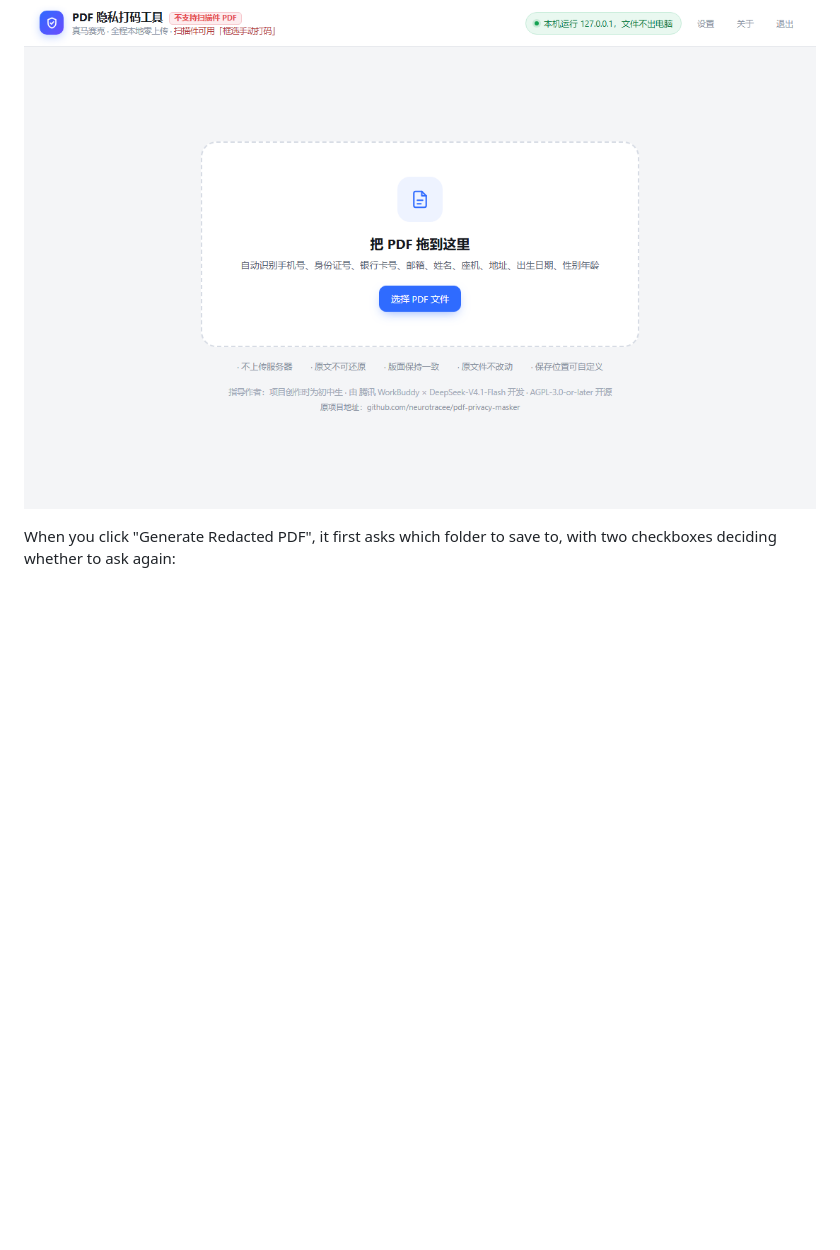
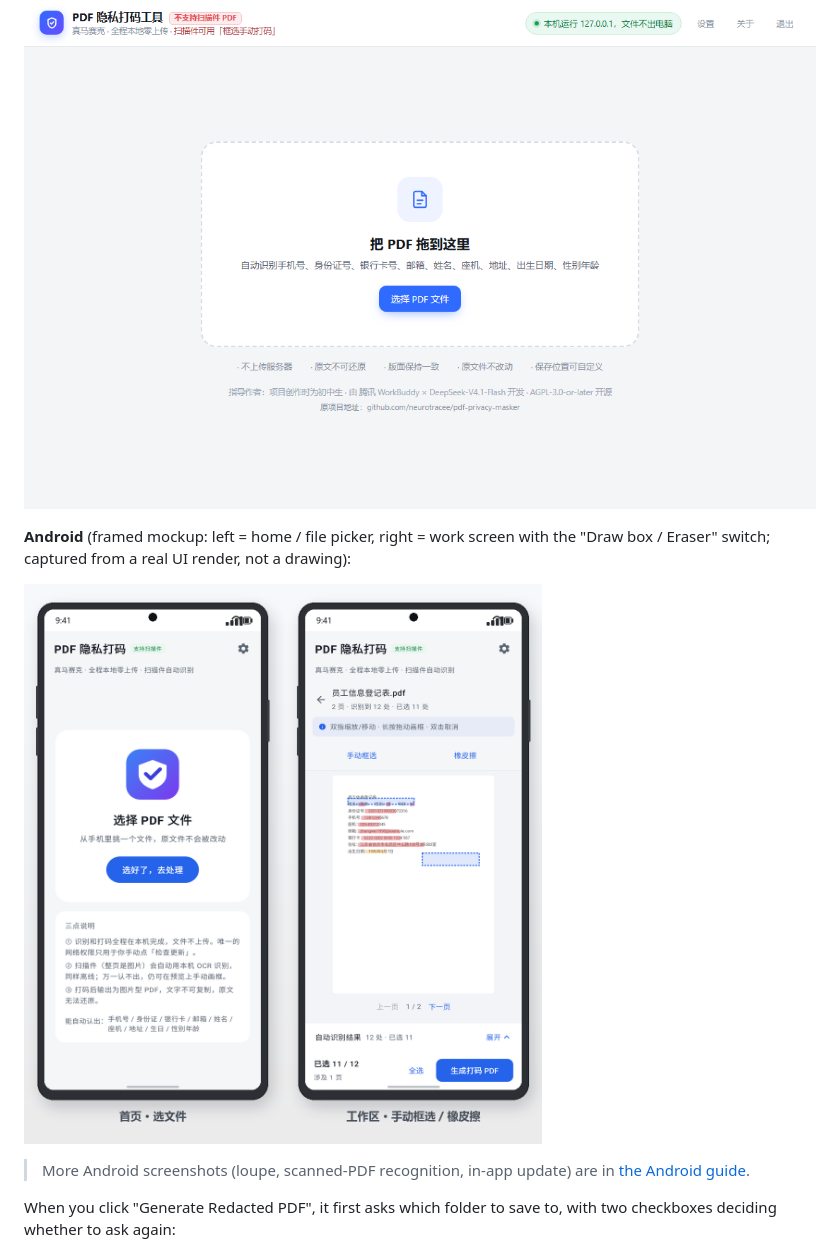
Before and after one commit to neurotracee/pdf-privacy-masker, a Markdown page: README.md, the part around one of its changes. GitHub-like rendering; pictures changed too: docs/img/android-interface-framed.png (added); blank space fills up the shorter version.

```diff
--- a/README.md
+++ b/README.md
@@ -413,4 +423,10 @@ Static comparison, if you want to zoom in on details:
 ![Interface](docs/img/interface.png)
+
+**Android** (framed mockup: left = home / file picker, right = work screen with the "Draw box / Eraser" switch; captured from a real UI render, not a drawing):
+
+![Android interface](docs/img/android-interface-framed.png)
+
+> More Android screenshots (loupe, scanned-PDF recognition, in-app update) are in [the Android guide](docs/02-使用说明-安卓.md).
 
 When you click "Generate Redacted PDF", it first asks which folder to save to, with two checkboxes deciding whether to ask again:
 
```
Also changed, not shown: other parts of README.md (+12 -2 lines), docs/02-使用说明-安卓.md (+4 -0 lines).
